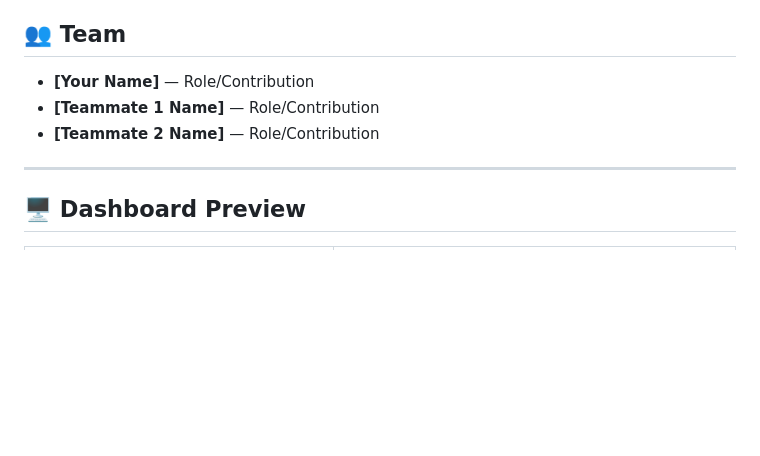
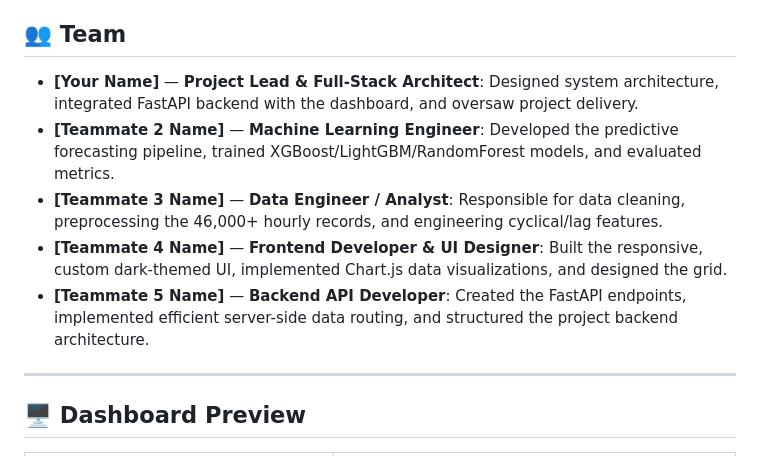
Before and after one commit to vardanreddy256/electricity-demand-india, a Markdown page: README.md, the part around the change. Rendered like a GitHub page; blank space fills up the shorter version.

Commit message:
Add team member roles

```diff
--- a/README.md
+++ b/README.md
@@ -4,9 +4,11 @@
 > Full-stack data science project | FastAPI + ML (XGBoost, LightGBM, RandomForest) + Premium Web Dashboard
 
 ## 👥 Team
-- **[Your Name]** — Role/Contribution
-- **[Teammate 1 Name]** — Role/Contribution
-- **[Teammate 2 Name]** — Role/Contribution
+- **[Your Name]** — **Project Lead & Full-Stack Architect**: Designed system architecture, integrated FastAPI backend with the dashboard, and oversaw project delivery.
+- **[Teammate 2 Name]** — **Machine Learning Engineer**: Developed the predictive forecasting pipeline, trained XGBoost/LightGBM/RandomForest models, and evaluated metrics.
+- **[Teammate 3 Name]** — **Data Engineer / Analyst**: Responsible for data cleaning, preprocessing the 46,000+ hourly records, and engineering cyclical/lag features.
+- **[Teammate 4 Name]** — **Frontend Developer & UI Designer**: Built the responsive, custom dark-themed UI, implemented Chart.js data visualizations, and designed the grid.
+- **[Teammate 5 Name]** — **Backend API Developer**: Created the FastAPI endpoints, implemented efficient server-side data routing, and structured the project backend architecture.
 
 ---
 
```
